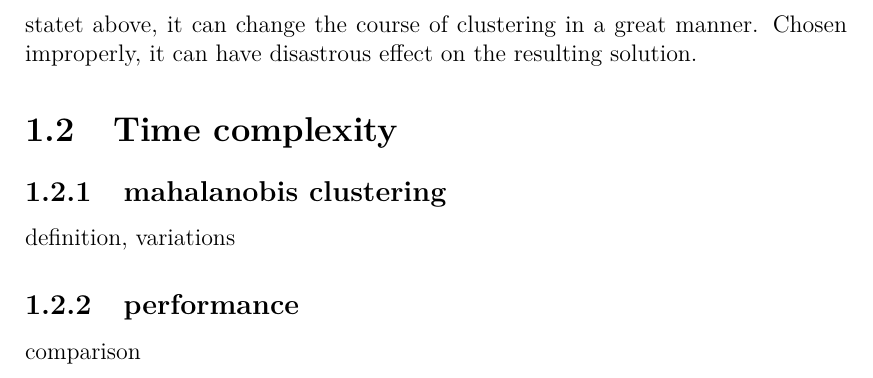
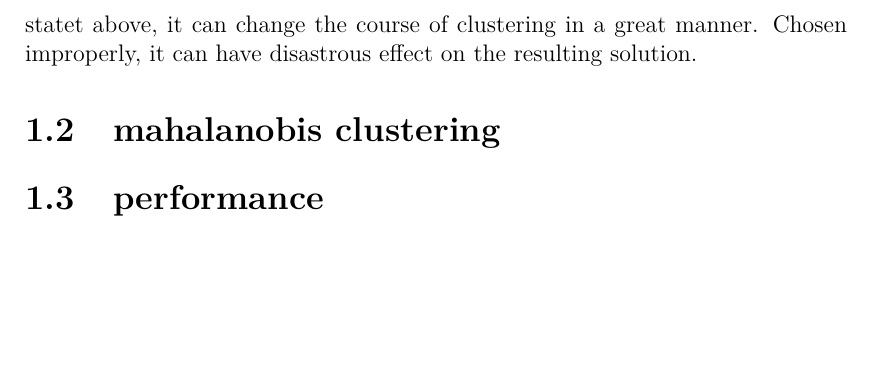
Before and after one commit to asmelko/gmhc, a LaTeX thesis (thesis/thesis.tex, which reads thesis/clustering.tex): part of page 11 of 18, cut so that both start at the same text, the shorter picture padded with empty space. Compiled offline with pdfLaTeX.

Commit message:
add sections

```diff
--- a/thesis/clustering.tex
+++ b/thesis/clustering.tex
@@ -116,13 +116,7 @@ As the reader may have already discovered, one particular problem arises. The hi
 
 A choice of a linkage criterion in hierarchical clustering algorithm is vital. As statet above, it can change the course of clustering in a great manner. Chosen improperly, it can have disastrous effect on the resulting solution.
 
-\section{Time complexity}
+\section{mahalanobis clustering}
 
 
-\subsection{mahalanobis clustering}
-
-definition, variations
-
-\subsection{performance}
-
-comparison
+\section{performance}
```
